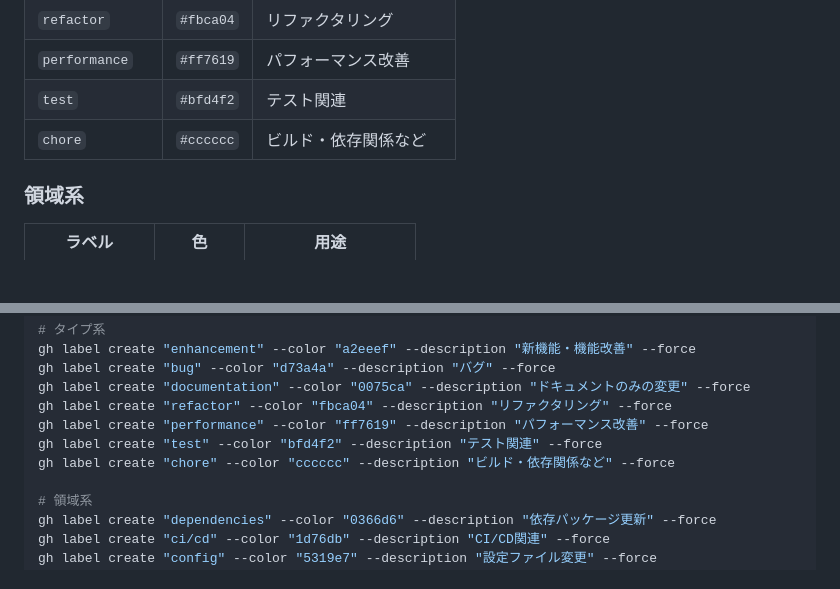
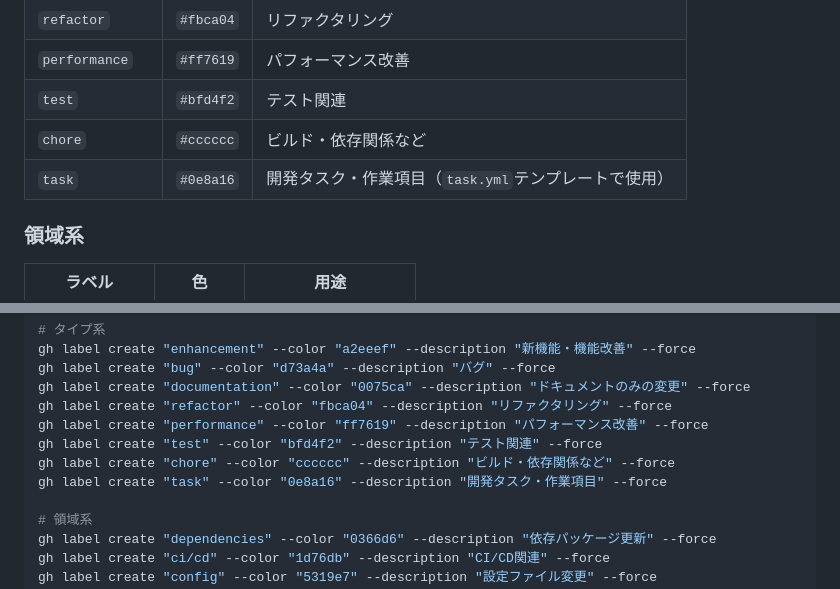
Before and after one commit to tobakuro/LanguageAnalysysAI, a Markdown page: docs/github_labels.md, 2 parts joined by grey strips. GitHub-like rendering; blank space fills up the shorter version.

```diff
--- a/docs/github_labels.md
+++ b/docs/github_labels.md
@@ -20,6 +20,7 @@ PRラベラー (`.github/workflows/labeler.yml`) や Issue テンプレートで
 | `performance` | `#ff7619` | パフォーマンス改善 |
 | `test` | `#bfd4f2` | テスト関連 |
 | `chore` | `#cccccc` | ビルド・依存関係など |
+| `task` | `#0e8a16` | 開発タスク・作業項目（`task.yml`テンプレートで使用） |
 
 ### 領域系
 
@@ -68,6 +69,7 @@ gh label create "refactor" --color "fbca04" --description "リファクタリン
 gh label create "performance" --color "ff7619" --description "パフォーマンス改善" --force
 gh label create "test" --color "bfd4f2" --description "テスト関連" --force
 gh label create "chore" --color "cccccc" --description "ビルド・依存関係など" --force
+gh label create "task" --color "0e8a16" --description "開発タスク・作業項目" --force
 
 # 領域系
 gh label create "dependencies" --color "0366d6" --description "依存パッケージ更新" --force
```
Also changed, not shown: README.md (+1 -0 lines), docs/testing.md (added, +62 -0 lines).
